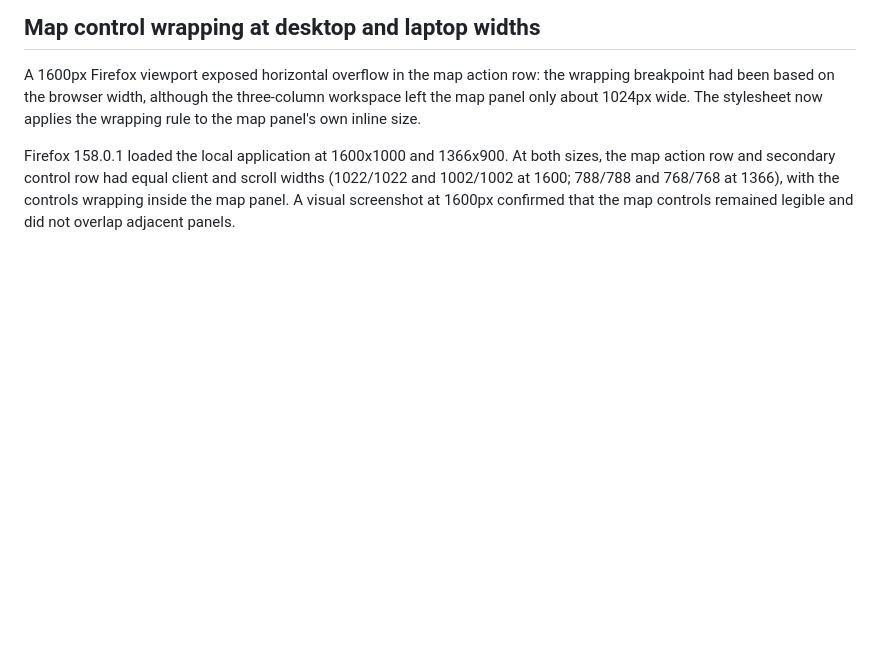
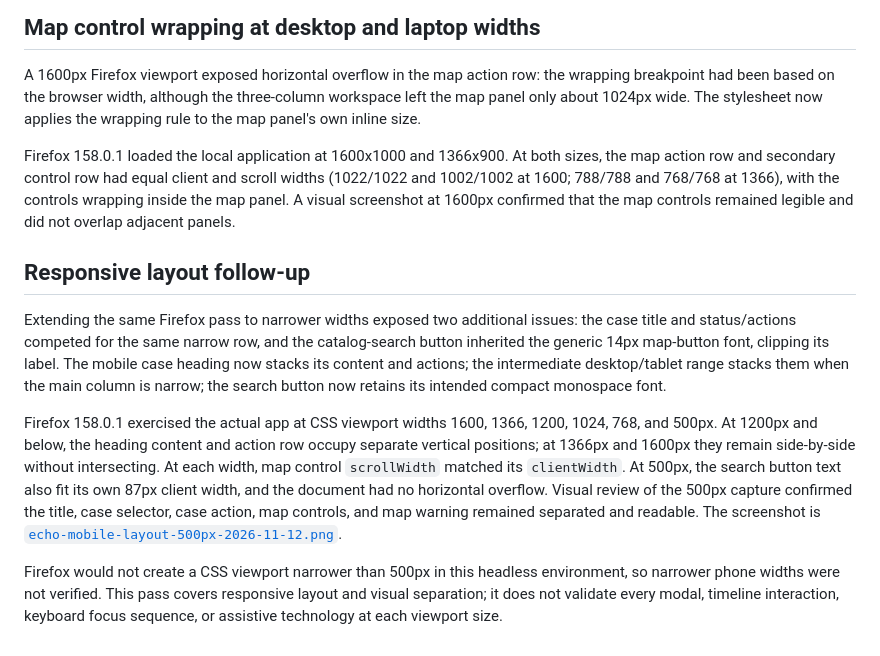
Before and after one commit to DrMK-ctrl/ECHO-Dancing-with-the-SARs-2026, a Markdown page: docs/validation/operational-stability-browser-pass-2026-11-12.md, the part around the change. Rendered like a GitHub page; blank space fills up the shorter version.

Commit message:
Prevent responsive workspace control overlap

```diff
--- a/docs/validation/operational-stability-browser-pass-2026-11-12.md
+++ b/docs/validation/operational-stability-browser-pass-2026-11-12.md
@@ -199,3 +199,28 @@ sizes, the map action row and secondary control row had equal client and scroll
 widths (1022/1022 and 1002/1002 at 1600; 788/788 and 768/768 at 1366), with the
 controls wrapping inside the map panel. A visual screenshot at 1600px confirmed
 that the map controls remained legible and did not overlap adjacent panels.
+
+## Responsive layout follow-up
+
+Extending the same Firefox pass to narrower widths exposed two additional
+issues: the case title and status/actions competed for the same narrow row, and
+the catalog-search button inherited the generic 14px map-button font, clipping
+its label. The mobile case heading now stacks its content and actions; the
+intermediate desktop/tablet range stacks them when the main column is narrow;
+the search button now retains its intended compact monospace font.
+
+Firefox 158.0.1 exercised the actual app at CSS viewport widths 1600, 1366,
+1200, 1024, 768, and 500px. At 1200px and below, the heading content and action
+row occupy separate vertical positions; at 1366px and 1600px they remain
+side-by-side without intersecting. At each width, map control `scrollWidth`
+matched its `clientWidth`. At 500px, the search button text also fit its own
+87px client width, and the document had no horizontal overflow. Visual review
+of the 500px capture confirmed the title, case selector, case action, map
+controls, and map warning remained separated and readable. The screenshot is
+[`echo-mobile-layout-500px-2026-11-12.png`](assets/echo-mobile-layout-500px-2026-11-12.png).
+
+Firefox would not create a CSS viewport narrower than 500px in this headless
+environment, so narrower phone widths were not verified. This pass covers
+responsive layout and visual separation; it does not validate every modal,
+timeline interaction, keyboard focus sequence, or assistive technology at each
+viewport size.
```
Also changed, not shown: docs/validation/assets/echo-mobile-layout-500px-2026-11-12.png (added), 1 other file.
